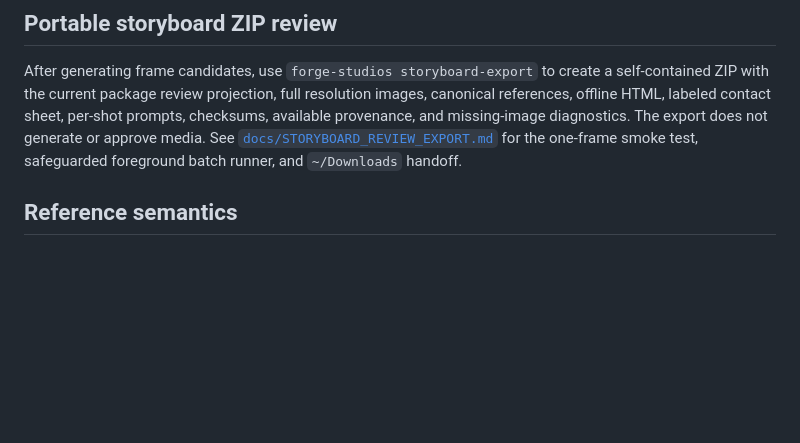
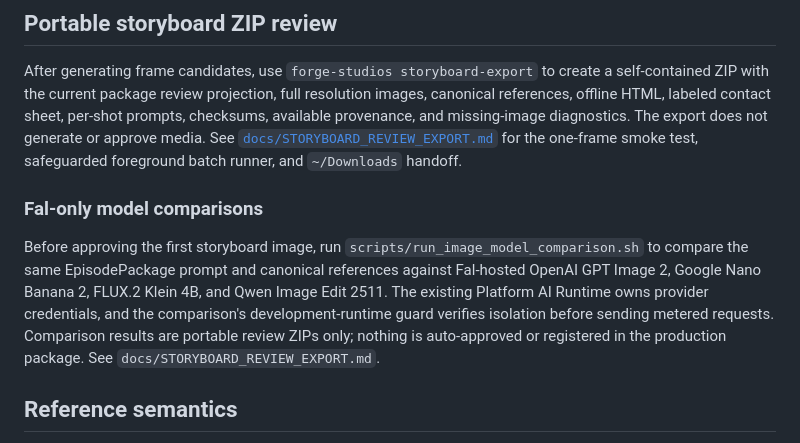
Before and after one commit to AgenticForge-Labs/forge-studios, a Markdown page: README.md, the part around the change. Rendered like a GitHub page; blank space fills up the shorter version.

Commit message:
Document experimental Fal image-edit model comparison without new credentials

```diff
--- a/README.md
+++ b/README.md
@@ -120,6 +120,18 @@ The export does not generate or approve media. See
 [`docs/STORYBOARD_REVIEW_EXPORT.md`](docs/STORYBOARD_REVIEW_EXPORT.md) for
 the one-frame smoke test, safeguarded foreground batch runner, and `~/Downloads`
 handoff.
+
+### Fal-only model comparisons
+
+Before approving the first storyboard image, run
+`scripts/run_image_model_comparison.sh` to compare the same EpisodePackage
+prompt and canonical references against Fal-hosted OpenAI GPT Image 2,
+Google Nano Banana 2, FLUX.2 Klein 4B, and Qwen Image Edit 2511.
+The existing Platform AI Runtime owns provider credentials, and the
+comparison's development-runtime guard verifies isolation before sending
+metered requests. Comparison results are portable review ZIPs only; nothing
+is auto-approved or registered in the production package. See
+`docs/STORYBOARD_REVIEW_EXPORT.md`.
 
 ## Reference semantics
 
```
